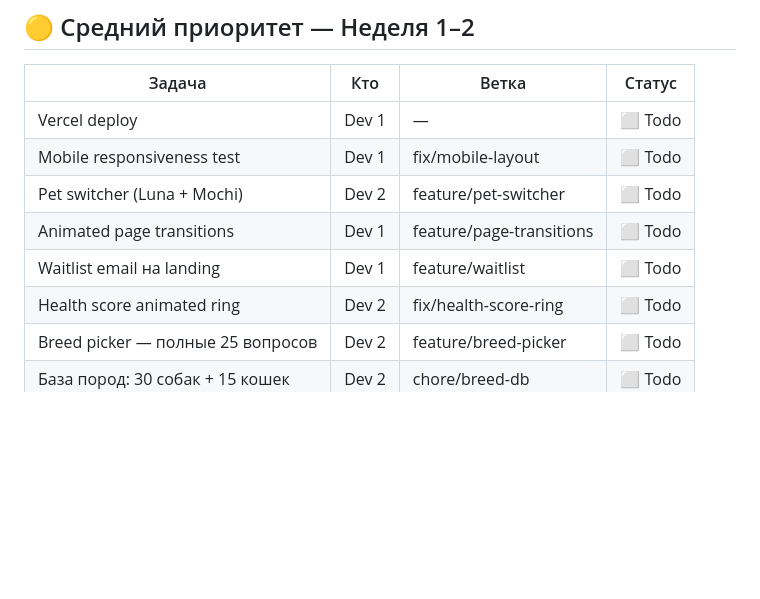
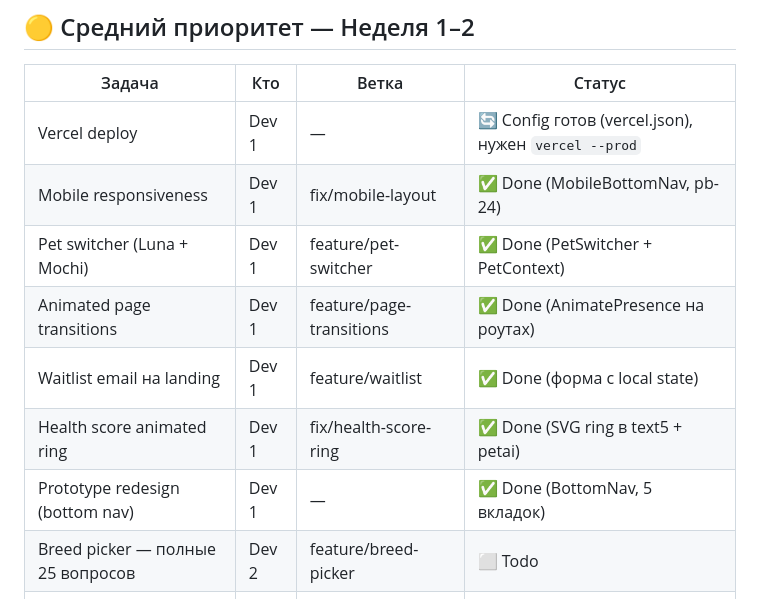
Before and after one commit to myzeushell-ui/petai, a Markdown page: TASKS.md, the part around the change. Drawn GitHub-style; blank space fills up the shorter version.

Commit message:
docs: mark Phase 1 tasks complete in TASKS.md
Co-Authored-By: Claude Sonnet 4.6 <noreply@anthropic.com>

```diff
--- a/TASKS.md
+++ b/TASKS.md
@@ -41,12 +41,13 @@
 
 | Задача | Кто | Ветка | Статус |
 |--------|-----|-------|--------|
-| Vercel deploy | Dev 1 | — | ⬜ Todo |
-| Mobile responsiveness test | Dev 1 | fix/mobile-layout | ⬜ Todo |
-| Pet switcher (Luna + Mochi) | Dev 2 | feature/pet-switcher | ⬜ Todo |
-| Animated page transitions | Dev 1 | feature/page-transitions | ⬜ Todo |
-| Waitlist email на landing | Dev 1 | feature/waitlist | ⬜ Todo |
-| Health score animated ring | Dev 2 | fix/health-score-ring | ⬜ Todo |
+| Vercel deploy | Dev 1 | — | 🔄 Config готов (vercel.json), нужен `vercel --prod` |
+| Mobile responsiveness | Dev 1 | fix/mobile-layout | ✅ Done (MobileBottomNav, pb-24) |
+| Pet switcher (Luna + Mochi) | Dev 1 | feature/pet-switcher | ✅ Done (PetSwitcher + PetContext) |
+| Animated page transitions | Dev 1 | feature/page-transitions | ✅ Done (AnimatePresence на роутах) |
+| Waitlist email на landing | Dev 1 | feature/waitlist | ✅ Done (форма с local state) |
+| Health score animated ring | Dev 1 | fix/health-score-ring | ✅ Done (SVG ring в text5 + petai) |
+| Prototype redesign (bottom nav) | Dev 1 | — | ✅ Done (BottomNav, 5 вкладок) |
 | Breed picker — полные 25 вопросов | Dev 2 | feature/breed-picker | ⬜ Todo |
 | База пород: 30 собак + 15 кошек | Dev 2 | chore/breed-db | ⬜ Todo |
 
```
